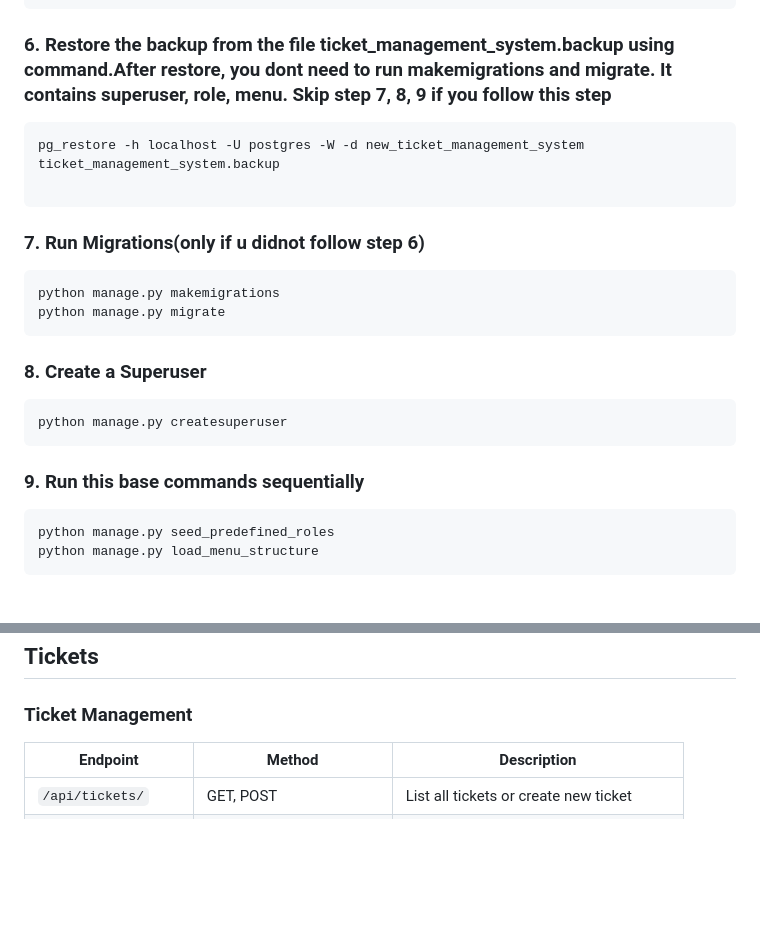
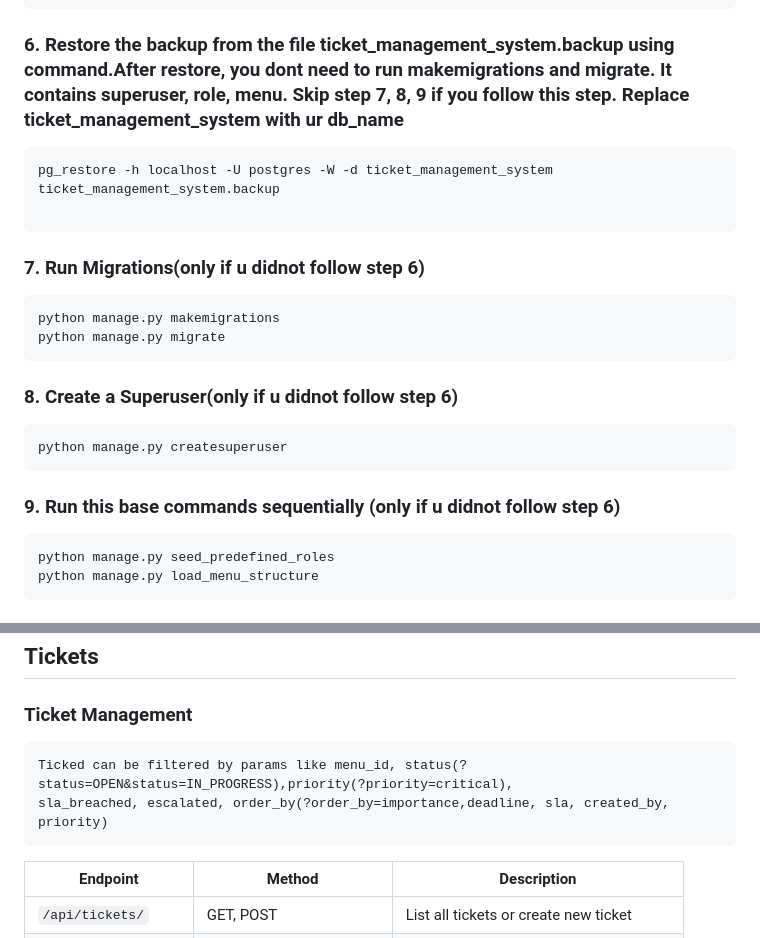
Before and after one commit to anish-gc/ticket-management-system, a Markdown page: readme.md, 2 parts joined by grey strips. GitHub-like rendering; blank space fills up the shorter version.

Commit message:
Completed with readme final

````diff
--- a/readme.md
+++ b/readme.md
@@ -83,10 +83,10 @@ DB_PASSWORD=your_password
 DB_HOST=localhost
 DB_PORT=5432
 ```
-### 6. Restore the backup from the file ticket_management_system.backup using command.After restore, you dont need to run makemigrations and migrate. It contains superuser, role, menu.    Skip step 7, 8, 9  if you follow this step
+### 6. Restore the backup from the file ticket_management_system.backup using command.After restore, you dont need to run makemigrations and migrate. It contains superuser, role, menu.    Skip step 7, 8, 9  if you follow this step. Replace ticket_management_system with ur db_name
 
 ```bash
-pg_restore -h localhost -U postgres -W -d new_ticket_management_system ticket_management_system.backup
+pg_restore -h localhost -U postgres -W -d ticket_management_system ticket_management_system.backup
 
 ```
 ### 7. Run Migrations(only if u didnot follow step 6)
@@ -96,13 +96,13 @@ python manage.py makemigrations
 python manage.py migrate
 ```
 
-### 8. Create a Superuser
+### 8. Create a Superuser(only if u didnot follow step 6)
 
 ```bash
 python manage.py createsuperuser
 ```
 
-### 9. Run this base commands sequentially
+### 9. Run this base commands sequentially (only if u didnot follow step 6)
 
 ```bash
 python manage.py seed_predefined_roles
@@ -319,7 +319,10 @@ The application should now be accessible at http://localhost:8000.
 ## Tickets
 
 ### Ticket Management
-
+```
+Ticked can be filtered by params like menu_id, status(?status=OPEN&status=IN_PROGRESS),priority(?priority=critical),
+sla_breached, escalated, order_by(?order_by=importance,deadline, sla, created_by, priority)
+```
 | Endpoint | Method | Description |
 |----------|--------|-------------|
 | `/api/tickets/` | GET, POST | List all tickets or create new ticket |
````
